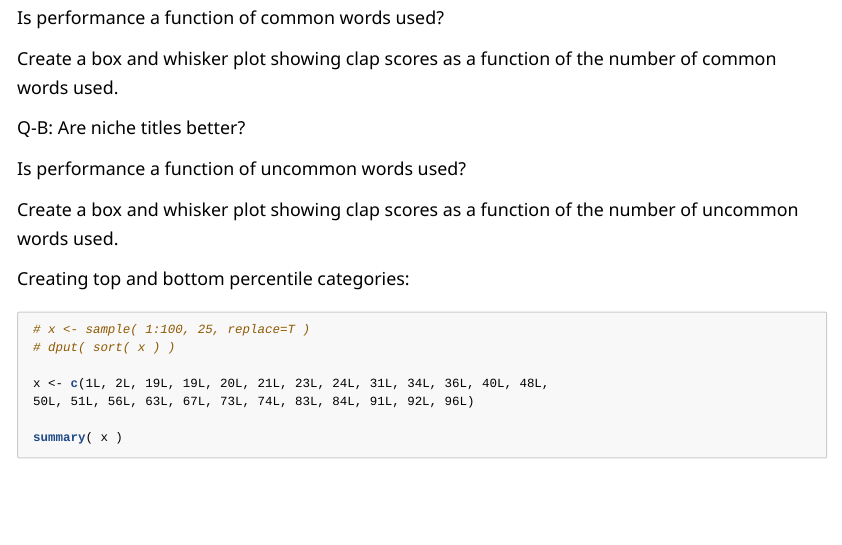
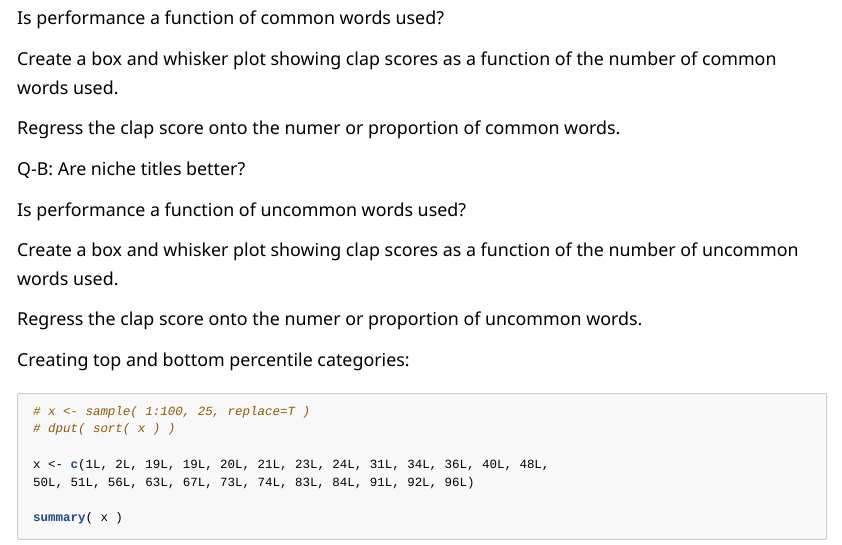
Before and after one commit to DS4PS/cpp-527-fall-2020, an R Markdown document (labs/lab-03-instructions.rmd): the page in a window 1100 px wide, from 9030 px down. The pictures show the output file labs/lab-03-instructions.html that the author committed with the source, opened offline; library style sheets and scripts come from the installed R packages; long lines of code are wrapped.

Commit message:
update lab instructions

```diff
--- a/labs/lab-03-instructions.rmd
+++ b/labs/lab-03-instructions.rmd
@@ -303,11 +303,15 @@ Is performance a function of common words used?
 
 Create a box and whisker plot showing clap scores as a function of the number of common words used.
 
+Regress the clap score onto the numer or proportion of common words.
+
 **Q-B: Are niche titles better?**
 
 Is performance a function of uncommon words used?
 
 Create a box and whisker plot showing clap scores as a function of the number of uncommon words used.
+
+Regress the clap score onto the numer or proportion of uncommon words.
 
 **Creating top and bottom percentile categories:**
 
```
Also changed, not shown: labs/lab-03-instructions.html, labs/lab-03-instructions_files/figure-html/unnamed-chunk-18-1.png.
